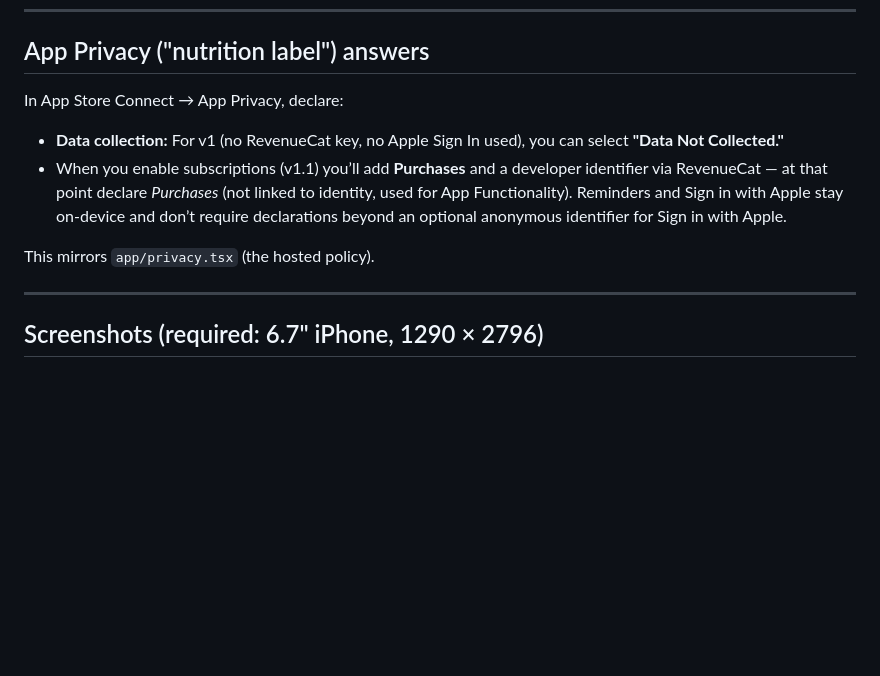
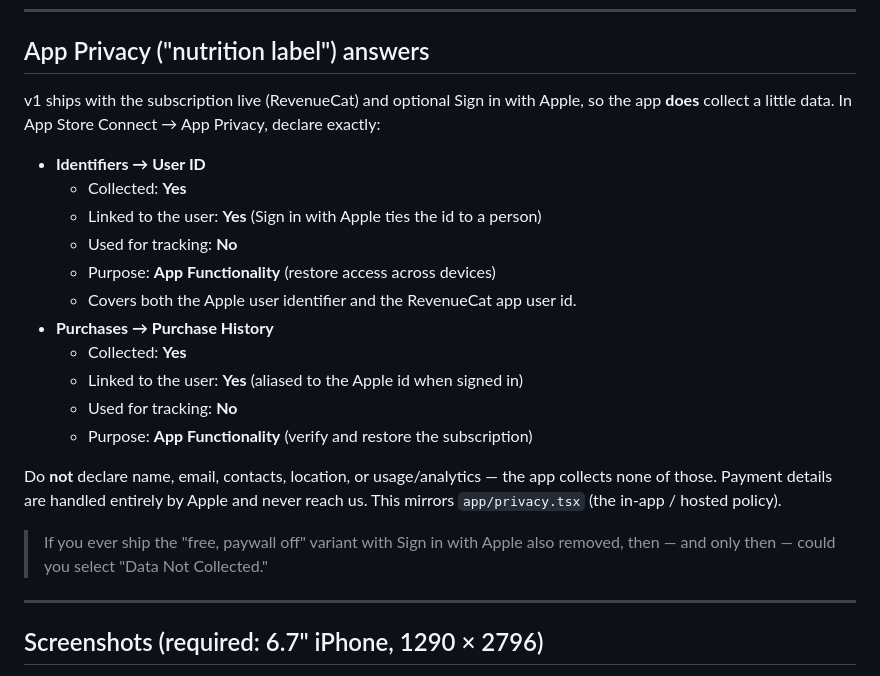
Before and after one commit to Dawsonrussell1986Austin/Servantleadership, a Markdown page: docs/APP_STORE_LISTING.md, the part around the change. Drawn GitHub-style; blank space fills up the shorter version.

Commit message:
Docs: update App Privacy label answers for Apple sign-in + subscription
The listing doc still said 'Data Not Collected'; v1 now ships the live
subscription and optional Sign in with Apple, so declare Identifiers (User
ID) and Purchases (Purchase History), both linked, App Functionality, no
tracking. The in-app privacy policy already reflects this.

Co-Authored-By: Claude Fable 5 <noreply@anthropic.com>
Claude-Session: https://claude.ai/code/session_012SGEANTZ4jJ9KhsrAkbPoC

```diff
--- a/docs/APP_STORE_LISTING.md
+++ b/docs/APP_STORE_LISTING.md
@@ -82,17 +82,28 @@ the moments that come with building something.
 ---
 
 ## App Privacy ("nutrition label") answers
-In App Store Connect → App Privacy, declare:
+v1 ships with the subscription live (RevenueCat) and optional Sign in with
+Apple, so the app **does** collect a little data. In App Store Connect → App
+Privacy, declare exactly:
 
-- **Data collection:** For v1 (no RevenueCat key, no Apple Sign In used), you can
-  select **"Data Not Collected."**
-- When you enable subscriptions (v1.1) you’ll add **Purchases** and a developer
-  identifier via RevenueCat — at that point declare *Purchases* (not linked to
-  identity, used for App Functionality). Reminders and Sign in with Apple stay
-  on-device and don’t require declarations beyond an optional anonymous
-  identifier for Sign in with Apple.
+- **Identifiers → User ID**
+  - Collected: **Yes**
+  - Linked to the user: **Yes** (Sign in with Apple ties the id to a person)
+  - Used for tracking: **No**
+  - Purpose: **App Functionality** (restore access across devices)
+  - Covers both the Apple user identifier and the RevenueCat app user id.
+- **Purchases → Purchase History**
+  - Collected: **Yes**
+  - Linked to the user: **Yes** (aliased to the Apple id when signed in)
+  - Used for tracking: **No**
+  - Purpose: **App Functionality** (verify and restore the subscription)
 
-This mirrors `app/privacy.tsx` (the hosted policy).
+Do **not** declare name, email, contacts, location, or usage/analytics — the app
+collects none of those. Payment details are handled entirely by Apple and never
+reach us. This mirrors `app/privacy.tsx` (the in-app / hosted policy).
+
+> If you ever ship the "free, paywall off" variant with Sign in with Apple also
+> removed, then — and only then — could you select "Data Not Collected."
 
 ---
 
```
